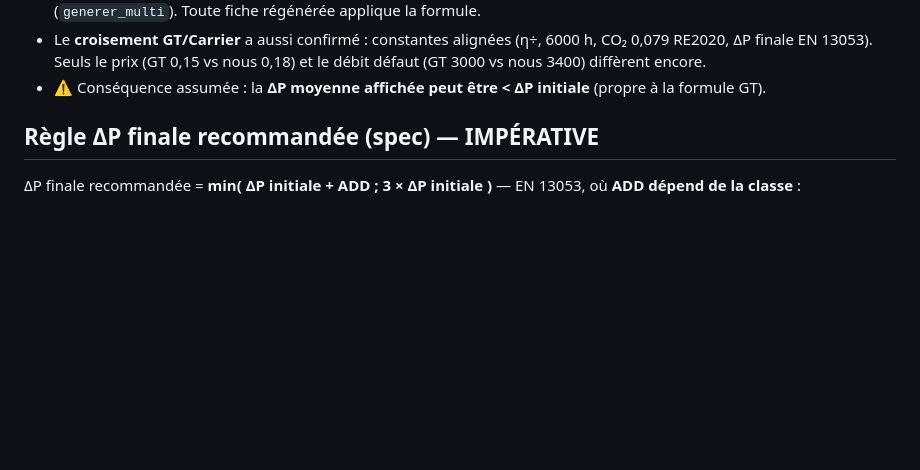
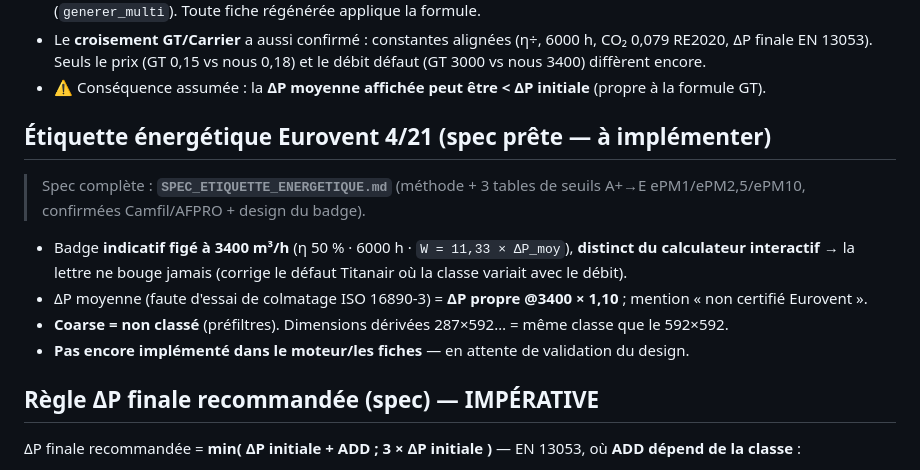
Before and after one commit to PaDuclos/netair-site, a Markdown page: fiches-techniques/PROCESS.md, the part around the change. Rendered like a GitHub page; blank space fills up the shorter version.

Commit message:
Docs : référencer la spec étiquette énergétique (PROCESS + CHECKLIST)
Pointeurs vers SPEC_ETIQUETTE_ENERGETIQUE.md pour la rendre découvrable :
- PROCESS.md : nouvelle section « Étiquette énergétique Eurovent 4/21 (spec prête — à implémenter) ».
- CHECKLIST.md : item transverse « étiquette énergétique » (à implémenter, design à valider).

Co-Authored-By: Claude Opus 4.8 <noreply@anthropic.com>

```diff
--- a/fiches-techniques/PROCESS.md
+++ b/fiches-techniques/PROCESS.md
@@ -68,6 +68,17 @@ Constantes énergétiques conservées du gabarit (CO₂ 0,079 kg/kWh, prix 0,18
 - Le **croisement GT/Carrier** a aussi confirmé : constantes alignées (η÷, 6000 h, CO₂ 0,079 RE2020,
   ΔP finale EN 13053). Seuls le prix (GT 0,15 vs nous 0,18) et le débit défaut (GT 3000 vs nous 3400) diffèrent encore.
 - ⚠️ Conséquence assumée : la **ΔP moyenne affichée peut être < ΔP initiale** (propre à la formule GT).
+
+## Étiquette énergétique Eurovent 4/21 (spec prête — à implémenter)
+
+> Spec complète : **`SPEC_ETIQUETTE_ENERGETIQUE.md`** (méthode + 3 tables de seuils A+→E
+> ePM1/ePM2,5/ePM10, confirmées Camfil/AFPRO + design du badge).
+
+- Badge **indicatif figé à 3400 m³/h** (η 50 % · 6000 h · `W = 11,33 × ΔP_moy`), **distinct du
+  calculateur interactif** → la lettre ne bouge jamais (corrige le défaut Titanair où la classe variait avec le débit).
+- ΔP moyenne (faute d'essai de colmatage ISO 16890-3) = **ΔP propre @3400 × 1,10** ; mention « non certifié Eurovent ».
+- **Coarse = non classé** (préfiltres). Dimensions dérivées 287×592… = même classe que le 592×592.
+- **Pas encore implémenté dans le moteur/les fiches** — en attente de validation du design.
 
 ## Règle ΔP finale recommandée (spec) — IMPÉRATIVE
 
```
Also changed, not shown: fiches-techniques/CHECKLIST.md (+3 -0 lines).
